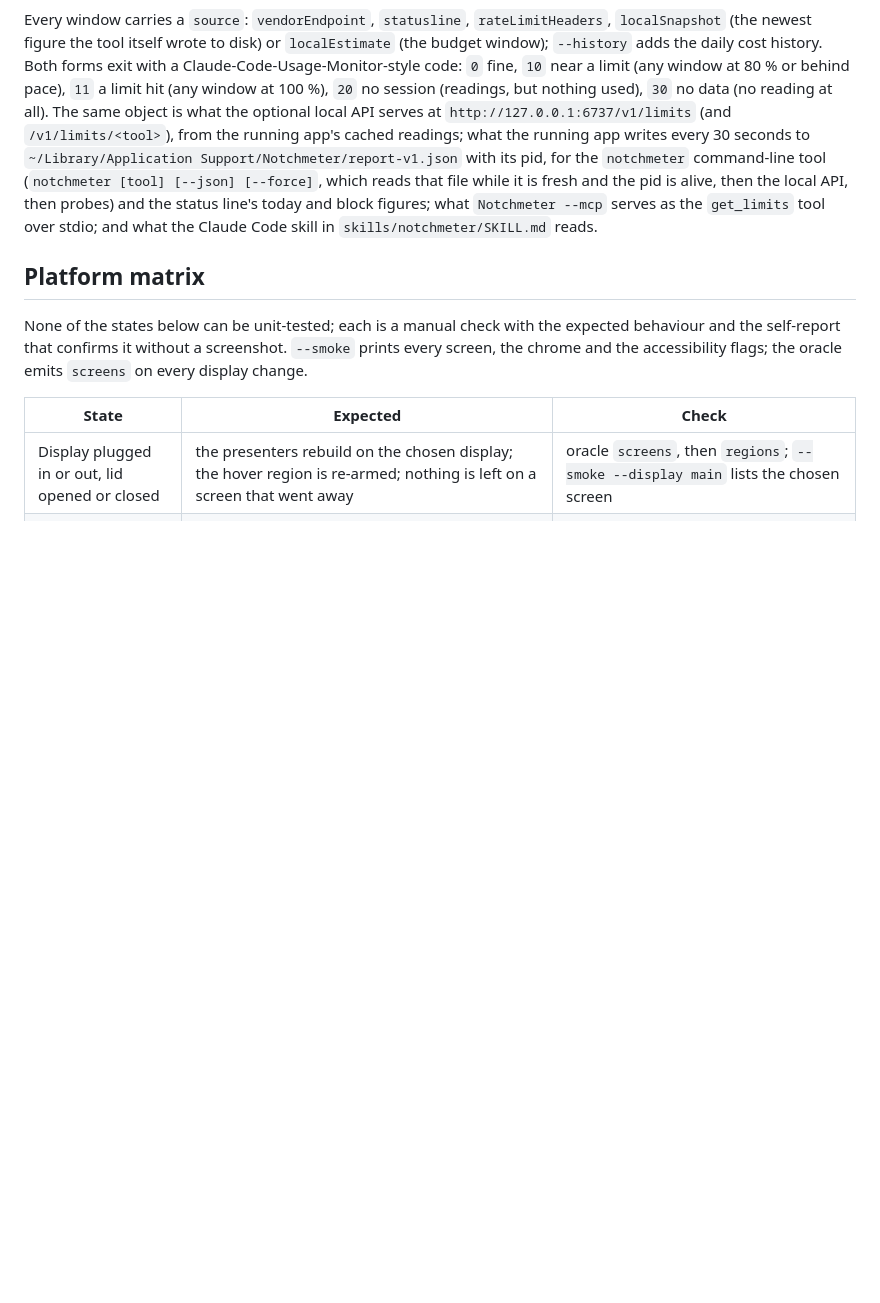
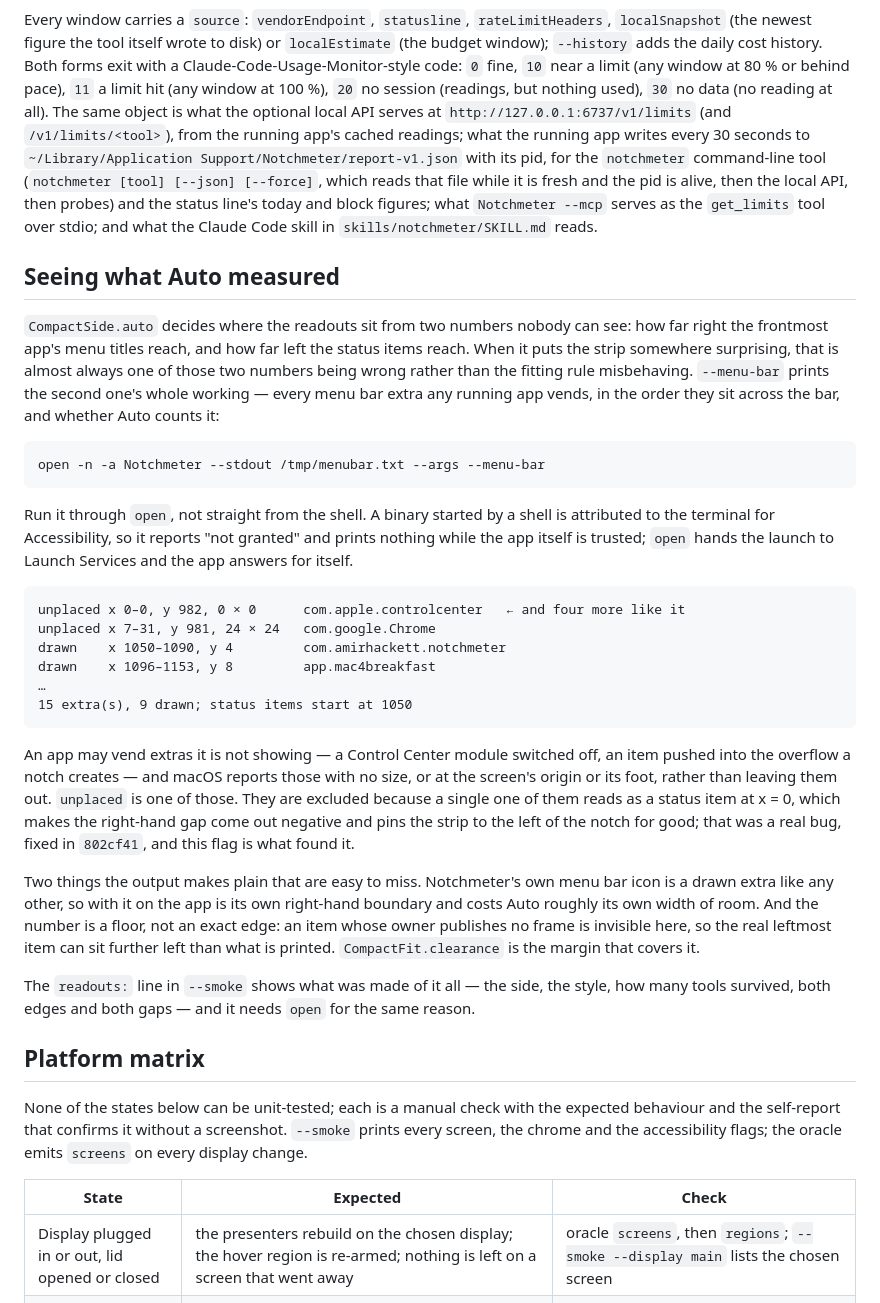
Before and after one commit to Amir-Hackett/notchmeter, a Markdown page: docs/testing.md, the part around the change. Rendered like a GitHub page; blank space fills up the shorter version.

Commit message:
Write down which side Auto picks, and how to see what it measured
The side the readouts sit on was the one Readouts setting the README never
listed, which left Auto's whole ladder — centred, then aside, then rings,
then shedding the assistants you put last — undocumented at exactly the
moment it started behaving differently.

docs/testing.md gains a section on `--menu-bar`: the output, why an extra
reads as unplaced, and the two things it makes plain that are easy to miss —
that Notchmeter's own icon is a boundary like any other, and that the number
is a floor rather than an exact edge. Both files say to run it through
`open`, since a shell-started binary answers for the terminal's
Accessibility grant and not the app's.

````diff
--- a/docs/testing.md
+++ b/docs/testing.md
@@ -124,6 +124,45 @@ The first prints every provider's parsed reading, the cost summary (ranges, bloc
 
 Every window carries a `source`: `vendorEndpoint`, `statusline`, `rateLimitHeaders`, `localSnapshot` (the newest figure the tool itself wrote to disk) or `localEstimate` (the budget window); `--history` adds the daily cost history. Both forms exit with a Claude-Code-Usage-Monitor-style code: `0` fine, `10` near a limit (any window at 80 % or behind pace), `11` a limit hit (any window at 100 %), `20` no session (readings, but nothing used), `30` no data (no reading at all). The same object is what the optional local API serves at `http://127.0.0.1:6737/v1/limits` (and `/v1/limits/<tool>`), from the running app's cached readings; what the running app writes every 30 seconds to `~/Library/Application Support/Notchmeter/report-v1.json` with its pid, for the `notchmeter` command-line tool (`notchmeter [tool] [--json] [--force]`, which reads that file while it is fresh and the pid is alive, then the local API, then probes) and the status line's today and block figures; what `Notchmeter --mcp` serves as the `get_limits` tool over stdio; and what the Claude Code skill in `skills/notchmeter/SKILL.md` reads.
 
+## Seeing what Auto measured
+
+`CompactSide.auto` decides where the readouts sit from two numbers nobody can see: how far right the frontmost
+app's menu titles reach, and how far left the status items reach. When it puts the strip somewhere surprising,
+that is almost always one of those two numbers being wrong rather than the fitting rule misbehaving. `--menu-bar`
+prints the second one's whole working — every menu bar extra any running app vends, in the order they sit across
+the bar, and whether Auto counts it:
+
+```bash
+open -n -a Notchmeter --stdout /tmp/menubar.txt --args --menu-bar
+```
+
+Run it through `open`, not straight from the shell. A binary started by a shell is attributed to the terminal for
+Accessibility, so it reports "not granted" and prints nothing while the app itself is trusted; `open` hands the
+launch to Launch Services and the app answers for itself.
+
+```
+unplaced x 0–0, y 982, 0 × 0      com.apple.controlcenter   ← and four more like it
+unplaced x 7–31, y 981, 24 × 24   com.google.Chrome
+drawn    x 1050–1090, y 4         com.amirhackett.notchmeter
+drawn    x 1096–1153, y 8         app.mac4breakfast
+…
+15 extra(s), 9 drawn; status items start at 1050
+```
+
+An app may vend extras it is not showing — a Control Center module switched off, an item pushed into the overflow
+a notch creates — and macOS reports those with no size, or at the screen's origin or its foot, rather than leaving
+them out. `unplaced` is one of those. They are excluded because a single one of them reads as a status item at
+x = 0, which makes the right-hand gap come out negative and pins the strip to the left of the notch for good; that
+was a real bug, fixed in `802cf41`, and this flag is what found it.
+
+Two things the output makes plain that are easy to miss. Notchmeter's own menu bar icon is a drawn extra like any
+other, so with it on the app is its own right-hand boundary and costs Auto roughly its own width of room. And the
+number is a floor, not an exact edge: an item whose owner publishes no frame is invisible here, so the real
+leftmost item can sit further left than what is printed. `CompactFit.clearance` is the margin that covers it.
+
+The `readouts:` line in `--smoke` shows what was made of it all — the side, the style, how many tools survived,
+both edges and both gaps — and it needs `open` for the same reason.
+
 ## Platform matrix
 
 None of the states below can be unit-tested; each is a manual check with the expected behaviour and the self-report that confirms it without a screenshot. `--smoke` prints every screen, the chrome and the accessibility flags; the oracle emits `screens` on every display change.
````
Also changed, not shown: README.md (+2 -1 lines), docs/permissions.md (+2 -0 lines).
